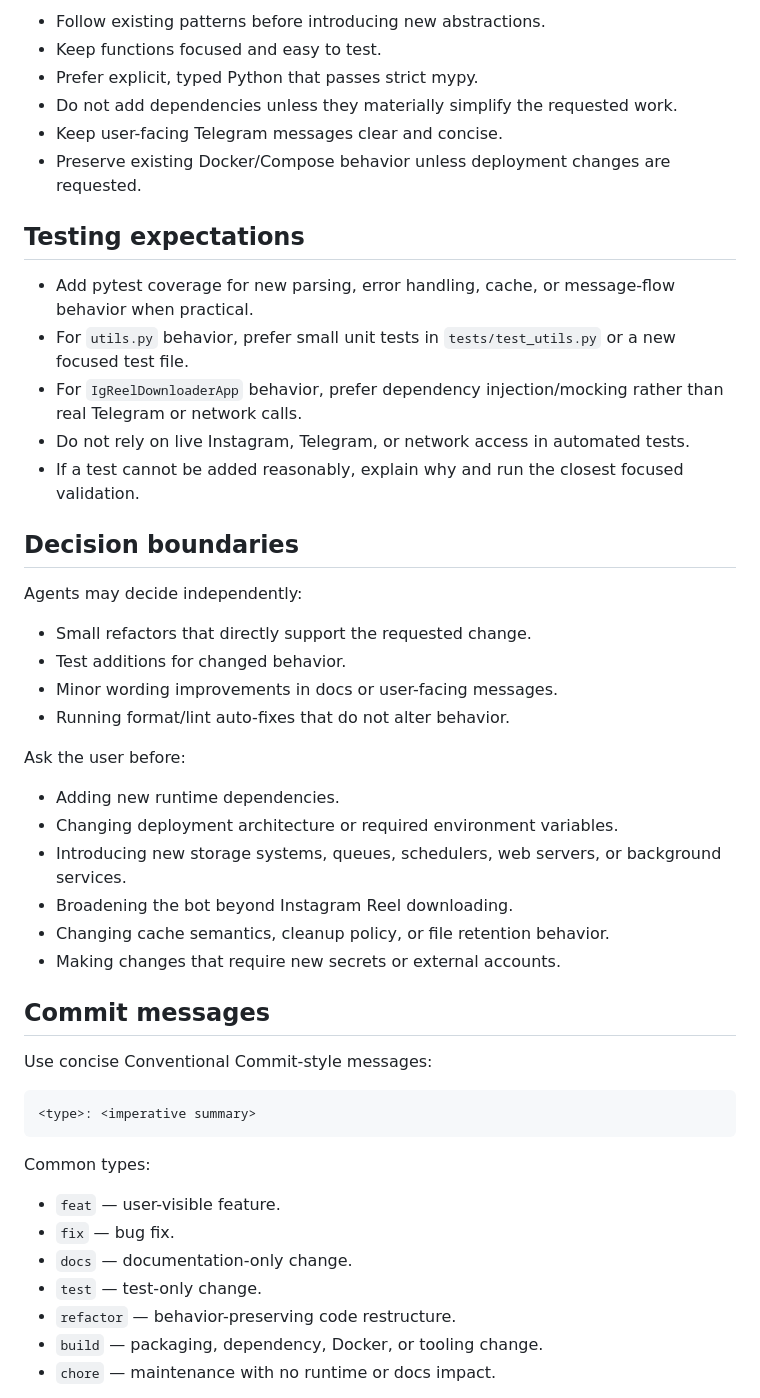
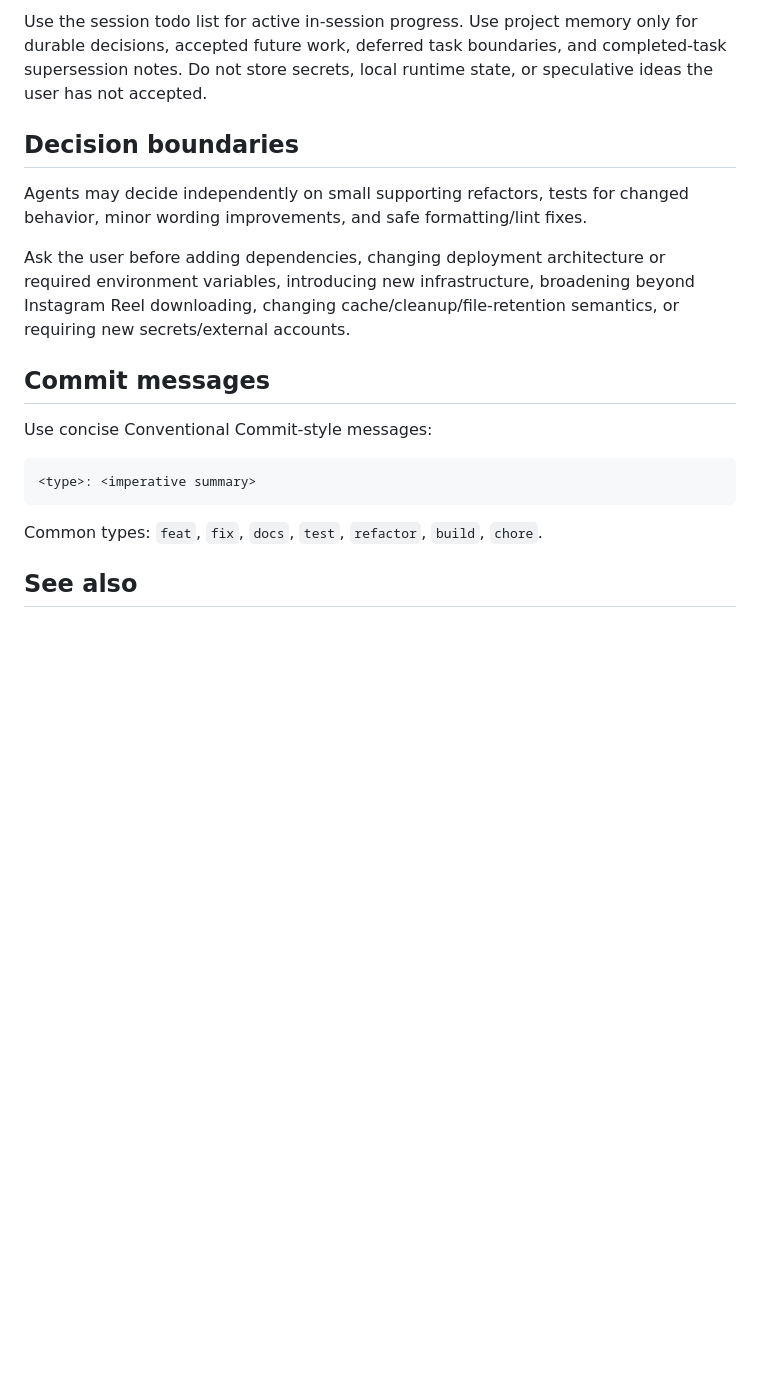
Before and after one commit to Jarki/idontwant_toopen_insta, a Markdown page: AGENTS.md, the part around one of its changes. GitHub-like rendering; blank space fills up the shorter version.

````diff
--- a/AGENTS.md
+++ b/AGENTS.md
@@ -125,36 +54,11 @@ Important constraints to preserve unless explicitly approved otherwise:
 
-- Follow existing patterns before introducing new abstractions.
-- Keep functions focused and easy to test.
-- Prefer explicit, typed Python that passes strict mypy.
-- Do not add dependencies unless they materially simplify the requested work.
-- Keep user-facing Telegram messages clear and concise.
-- Preserve existing Docker/Compose behavior unless deployment changes are requested.
-
-## Testing expectations
-
-- Add pytest coverage for new parsing, error handling, cache, or message-flow behavior when practical.
-- For `utils.py` behavior, prefer small unit tests in `tests/test_utils.py` or a new focused test file.
-- For `IgReelDownloaderApp` behavior, prefer dependency injection/mocking rather than real Telegram or network calls.
-- Do not rely on live Instagram, Telegram, or network access in automated tests.
-- If a test cannot be added reasonably, explain why and run the closest focused validation.
+Use the session todo list for active in-session progress. Use project memory only for durable decisions, accepted future work, deferred task boundaries, and completed-task supersession notes. Do not store secrets, local runtime state, or speculative ideas the user has not accepted.
 
 ## Decision boundaries
 
-Agents may decide independently:
+Agents may decide independently on small supporting refactors, tests for changed behavior, minor wording improvements, and safe formatting/lint fixes.
 
-- Small refactors that directly support the requested change.
-- Test additions for changed behavior.
-- Minor wording improvements in docs or user-facing messages.
-- Running format/lint auto-fixes that do not alter behavior.
-
-Ask the user before:
-
-- Adding new runtime dependencies.
-- Changing deployment architecture or required environment variables.
-- Introducing new storage systems, queues, schedulers, web servers, or background services.
-- Broadening the bot beyond Instagram Reel downloading.
-- Changing cache semantics, cleanup policy, or file retention behavior.
-- Making changes that require new secrets or external accounts.
+Ask the user before adding dependencies, changing deployment architecture or required environment variables, introducing new infrastructure, broadening beyond Instagram Reel downloading, changing cache/cleanup/file-retention semantics, or requiring new secrets/external accounts.
 
 ## Commit messages
 
@@ -164,13 +68,7 @@ Use concise Conventional Commit-style messages:
 <type>: <imperative summary>
 ```
 
-Common types:
+Common types: `feat`, `fix`, `docs`, `test`, `refactor`, `build`, `chore`.
 
-- `feat` — user-visible feature.
-- `fix` — bug fix.
-- `docs` — documentation-only change.
-- `test` — test-only change.
-- `refactor` — behavior-preserving code restructure.
-- `build` — packaging, dependency, Docker, or tooling change.
-- `chore` — maintenance with no runtime or docs impact.
+## See also
 
````
Also changed, not shown: other parts of AGENTS.md (+30 -121 lines), docs/agent-workflow.md (added, +102 -0 lines).
